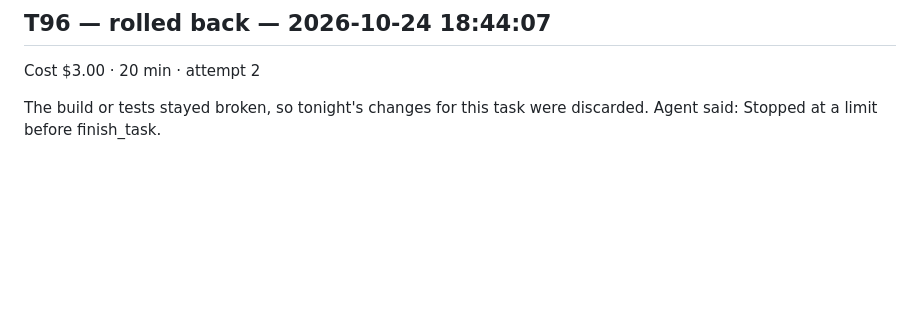
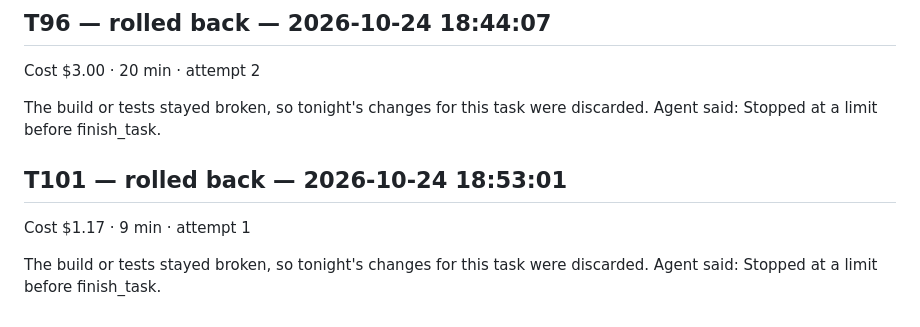
Before and after one commit to 7tc74tgx45-byte/lawworld, a Markdown page: AGENT_LOG.md, the part around the change. Drawn GitHub-style; blank space fills up the shorter version.

Commit message:
agent(T101): log rollback

```diff
--- a/AGENT_LOG.md
+++ b/AGENT_LOG.md
@@ -1142,3 +1142,9 @@ Cost $3.00 · 20 min · attempt 2
 
 The build or tests stayed broken, so tonight's changes for this task were discarded.
 Agent said: Stopped at a limit before finish_task.
+
+## T101 — rolled back — 2026-10-24 18:53:01
+Cost $1.17 · 9 min · attempt 1
+
+The build or tests stayed broken, so tonight's changes for this task were discarded.
+Agent said: Stopped at a limit before finish_task.
```
